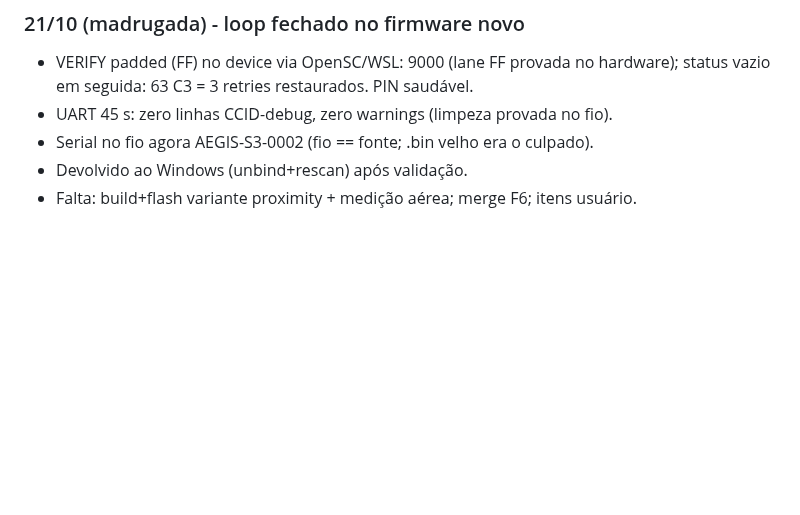
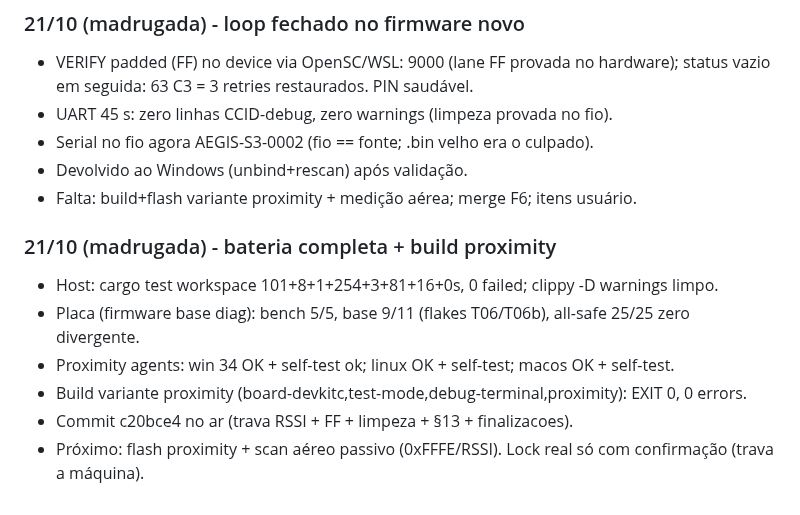
Before and after one commit to jgsjnr/rust-fido, a Markdown page: docs/finalizacoes.md, the part around the change. Drawn GitHub-style; blank space fills up the shorter version.

Commit message:
docs: bateria completa + build proximity verde

```diff
--- a/docs/finalizacoes.md
+++ b/docs/finalizacoes.md
@@ -88,3 +88,11 @@ logs de debug CCID removidos; achada e corrigida a causa raiz do "serial 0001"
 - Serial no fio agora AEGIS-S3-0002 (fio == fonte; .bin velho era o culpado).
 - Devolvido ao Windows (unbind+rescan) após validação.
 - Falta: build+flash variante proximity + medição aérea; merge F6; itens usuário.
+
+### 21/10 (madrugada) - bateria completa + build proximity
+- Host: cargo test workspace 101+8+1+254+3+81+16+0s, 0 failed; clippy -D warnings limpo.
+- Placa (firmware base diag): bench 5/5, base 9/11 (flakes T06/T06b), all-safe 25/25 zero divergente.
+- Proximity agents: win 34 OK + self-test ok; linux OK + self-test; macos OK + self-test.
+- Build variante proximity (board-devkitc,test-mode,debug-terminal,proximity): EXIT 0, 0 errors.
+- Commit c20bce4 no ar (trava RSSI + FF + limpeza + §13 + finalizacoes).
+- Próximo: flash proximity + scan aéreo passivo (0xFFFE/RSSI). Lock real só com confirmação (trava a máquina).
```
